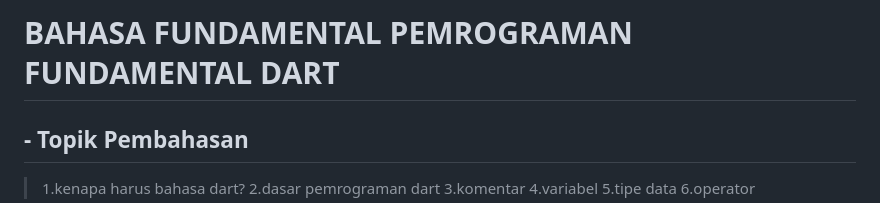
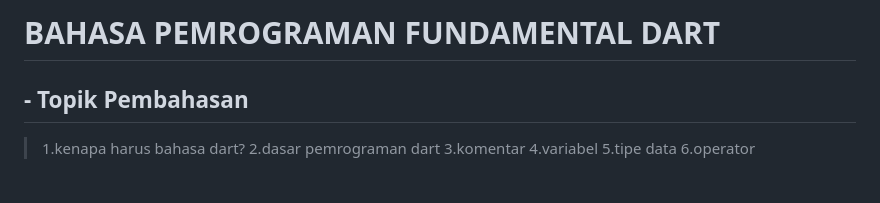
Before and after one commit to Cholis19/flutter_cholisN, a Markdown page: 6_fundamental-dart/README.md, the part around the change. GitHub-like rendering; blank space fills up the shorter version.

```diff
--- a/6_fundamental-dart/README.md
+++ b/6_fundamental-dart/README.md
@@ -1,4 +1,4 @@
-# BAHASA FUNDAMENTAL PEMROGRAMAN FUNDAMENTAL DART
+# BAHASA PEMROGRAMAN FUNDAMENTAL DART
 
 ## - Topik Pembahasan
 >1.kenapa harus bahasa dart?
```
